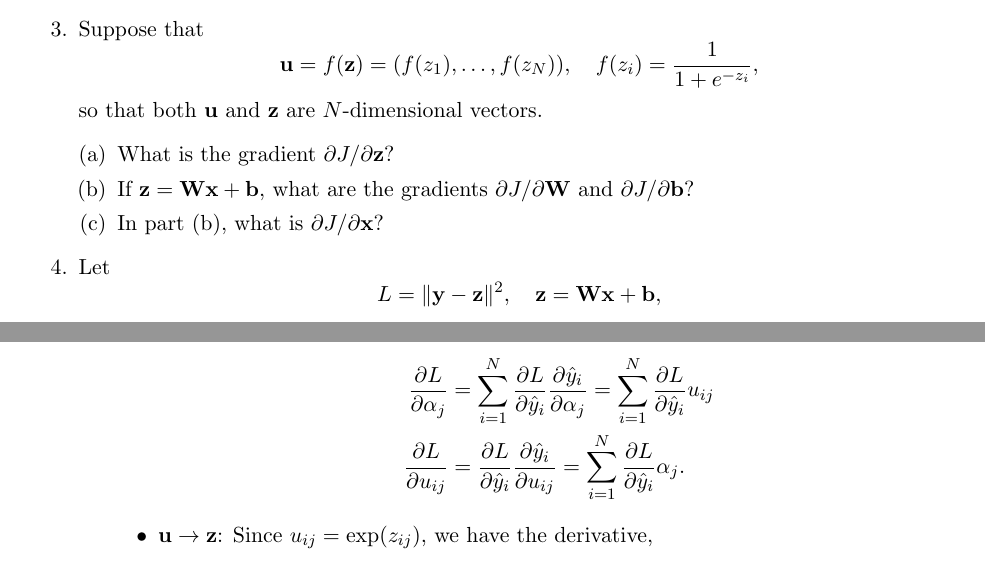
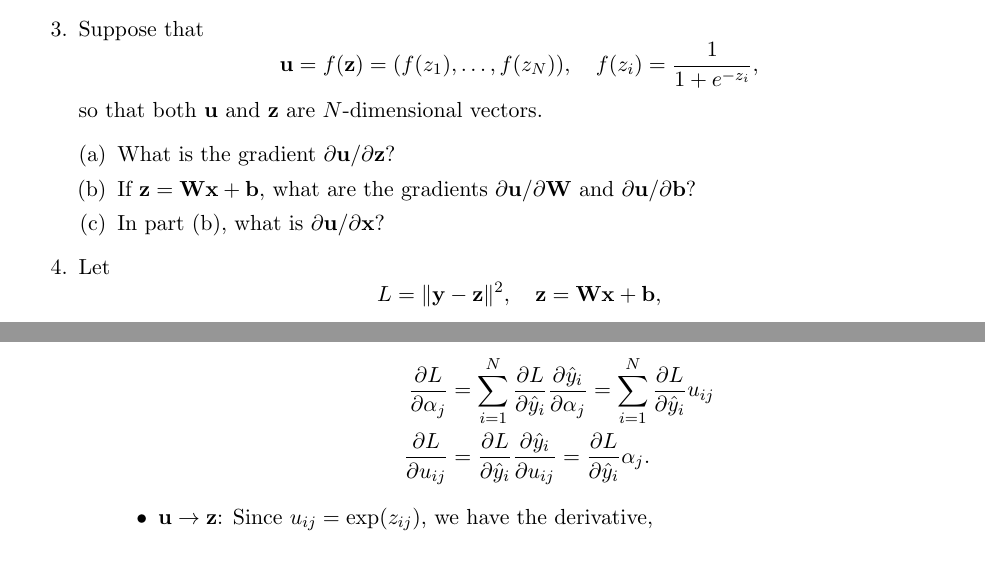
Before and after one commit to sdrangan/introml, a LaTeX problem sheet (neural/hw/hw07_neural.tex): two parts of pages 10 and 17 of 17, joined at a grey line, cut so that both start at the same text. Compiled offline with LaTeX, dvips and Ghostscript.

Commit message:
Issue #16:  Fixed typos in solution

```diff
--- a/neural/hw/hw07_neural.tex
+++ b/neural/hw/hw07_neural.tex
@@ -926,9 +926,10 @@ This can often be combined with chain rule.
 \]
 so that both $\ubf$ and $\zbf$ are $N$-dimensional vectors.
 \begin{enumerate}[(a)]
-\item What is the gradient $\partial J/\partial \zbf$?
-\item If $\zbf = \Wbf\xbf + \bbf$, what are the gradients $\partial J/\partial \Wbf$ and $\partial J/\partial \bbf$?
-\item In part (b), what is $\partial J/\partial \xbf$?
+\item What is the gradient $\partial \ubf/\partial \zbf$?
+\item If $\zbf = \Wbf\xbf + \bbf$, what are the gradients $\partial \ubf/\partial \Wbf$ and
+$\partial \ubf/\partial \bbf$?
+\item In part (b), what is $\partial \ubf/\partial \xbf$?
 \end{enumerate}
 
 \item Let
@@ -1388,7 +1389,7 @@ Applying chain rule,
     = \sum_{i=1}^N  \frac{\partial L}{\partial \hat{y}_i}u_{ij} \\
     \frac{\partial L}{\partial u_{ij}} &=
     \frac{\partial L}{\partial \hat{y}_i}\frac{\partial \hat{y}_i}{\partial u_{ij}}
-    = \sum_{i=1}^N  \frac{\partial L}{\partial \hat{y}_i}\alpha_j.
+    =  \frac{\partial L}{\partial \hat{y}_i}\alpha_j.
 \end{align*}
 
 \item $\ubf \arr \zbf$: Since $u_{ij} = \exp(z_{ij})$, we have the derivative,
```
Also changed, not shown: neural/hw/hw07_neural.pdf.
